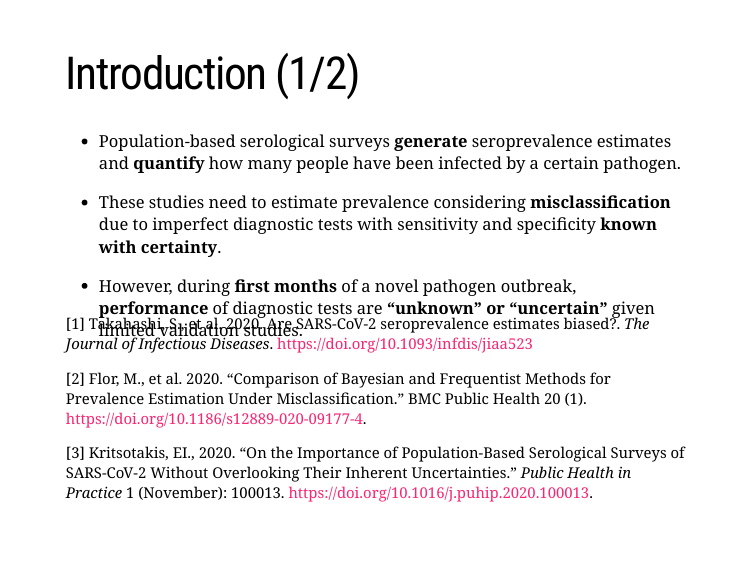
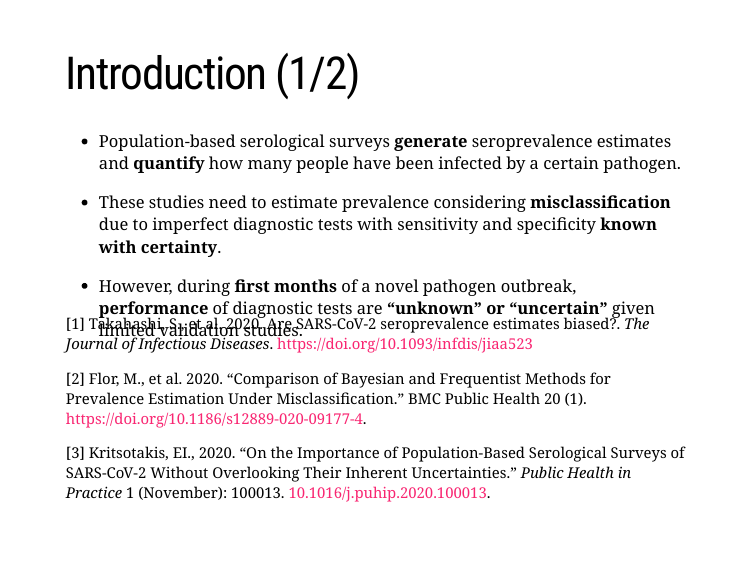
Before and after one commit to avallecam/serosurvey-user21, an R Markdown document (serosurvey-user21.Rmd): page 3 of 16. The pictures show the slides in the output file serosurvey-user21.html that the author committed with the source; the slides are laid out offline by our stand-in for remark.js, each with all of its steps uncovered, in fonts that may differ from those the slides ask for, and without slide numbers, shadows or browser add-ons; a font, style sheet, LaTeX package, included part or bibliography that could not be used is replaced or left out.

Commit message:
fix reference

```diff
--- a/serosurvey-user21.Rmd
+++ b/serosurvey-user21.Rmd
@@ -58,7 +58,7 @@ pre {
 
 [2] Flor, M., et al. 2020. “Comparison of Bayesian and Frequentist Methods for Prevalence Estimation Under Misclassification.” BMC Public Health 20 (1). https://doi.org/10.1186/s12889-020-09177-4.
 
-[3] Kritsotakis, EI., 2020. “On the Importance of Population-Based Serological Surveys of SARS-CoV-2 Without Overlooking Their Inherent Uncertainties.” _Public Health in Practice_ 1 (November): 100013. https://doi.org/10.1016/j.puhip.2020.100013.
+[3] Kritsotakis, EI., 2020. “On the Importance of Population-Based Serological Surveys of SARS-CoV-2 Without Overlooking Their Inherent Uncertainties.” _Public Health in Practice_ 1 (November): 100013. [10.1016/j.puhip.2020.100013](https://doi.org/10.1016/j.puhip.2020.100013).
 ]
 
 ---
```
Also changed, not shown: serosurvey-user21.html, serosurvey-user21_files/figure-html/unnamed-chunk-13-1.png, serosurvey-user21_files/figure-html/unnamed-chunk-9-1.png.
